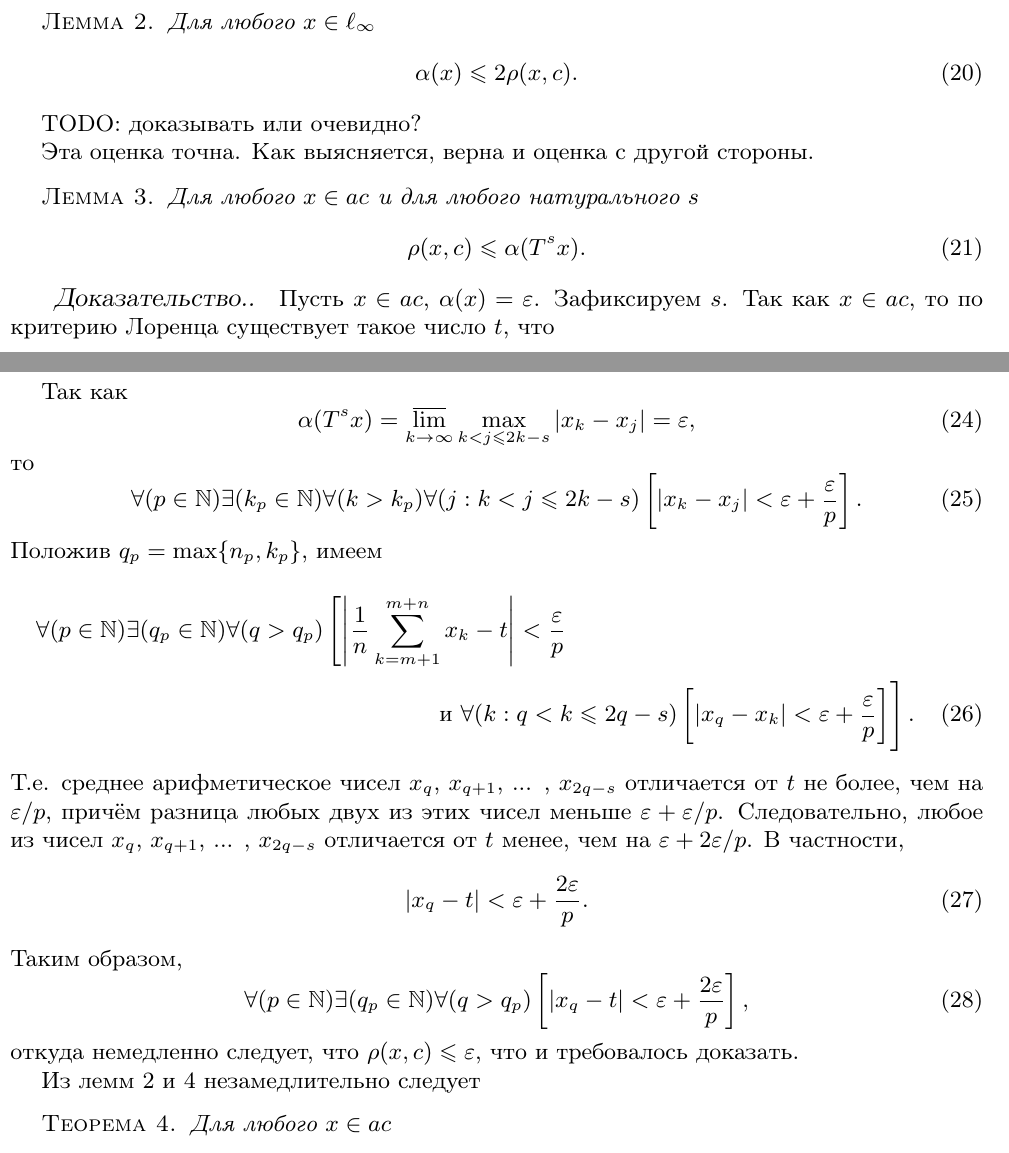
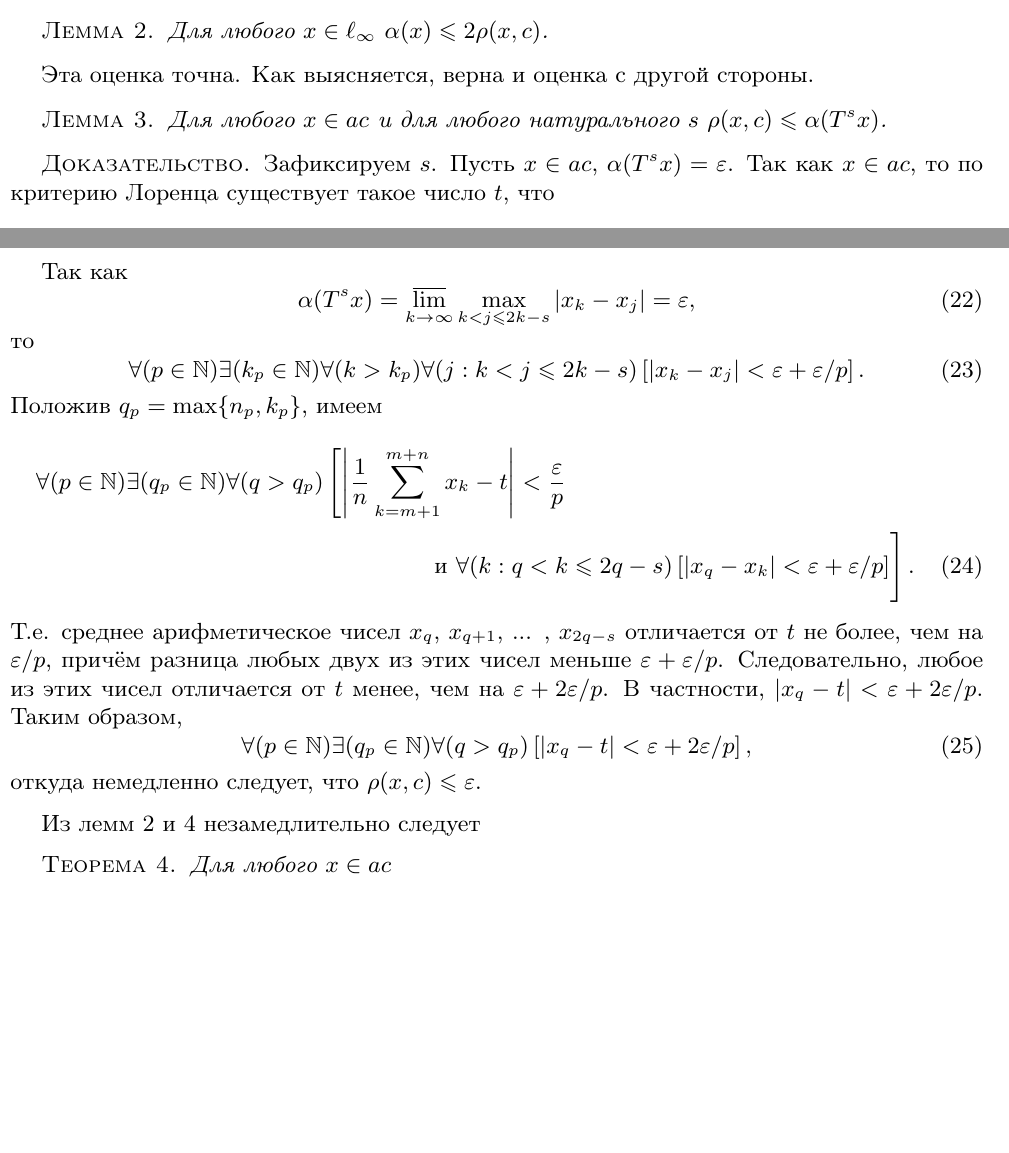
Before and after one commit to ualexandr/statya-Semenov-Chezaro-gamma, a LaTeX document (mz-ac0/Avdeev_ac0.tex): two parts of pages 3 and 4 of 5 before the commit and two parts of pages 3 and 4 of 4 after it, joined at a grey line, cut so that both start at the same text, the shorter picture padded with empty space. Compiled offline with pdfLaTeX; the source files are stored in an older character set and shown here as Unicode; a LaTeX package or settings file that is missing is left out.

Commit message:
Primary shortification

```diff
--- a/mz-ac0/Avdeev_ac0.tex
+++ b/mz-ac0/Avdeev_ac0.tex
@@ -452,2 +447 @@
 \end{lemma}
-\paragraph{Доказательство.}
@@ -503,32 +498,30 @@
 		\mbox{~~и~~}
 		\forall(k:q<k \leq 2q-s)
 		\left[
-			|x_q - x_k|<\varepsilon + \frac{\varepsilon}{p}
+			|x_q - x_k|<\varepsilon + {\varepsilon}/{p}
 		\right]
 	\right]
 	.
 \end{multline}
 Т.е. среднее арифметическое чисел $x_q$, $x_{q+1}$, ... , $x_{2q-s}$ отличается от $t$
 не более, чем на $\varepsilon/p$, причём разница любых двух из этих чисел меньше $\varepsilon + \varepsilon/p$.
-Следовательно, любое из чисел $x_q$, $x_{q+1}$, ... , $x_{2q-s}$
-отличается от $t$ менее, чем на $\varepsilon + 2\varepsilon/p$.
+Следовательно, любое из этих чисел отличается от $t$ менее, чем на $\varepsilon + 2\varepsilon/p$.
 В частности,
-\begin{equation}
-	|x_q - t| < \varepsilon + \frac{2\varepsilon}{p}
-	.
-\end{equation}
+$
+	|x_q - t| < \varepsilon + {2\varepsilon}/{p}
+$.
 Таким образом,
 \begin{equation}
 	\forall(p\in\mathbb{N})
 	\exists(q_p \in\mathbb{N})
 	\forall(q>q_p)
 	\left[
-		|x_q - t| < \varepsilon + \frac{2\varepsilon}{p}
+		|x_q - t| < \varepsilon + {2\varepsilon}/{p}
 	\right]
 	,
 \end{equation}
-откуда немедленно следует, что $\rho(x,c) \leq \varepsilon$,
-что и требовалось доказать.
+откуда немедленно следует, что $\rho(x,c) \leq \varepsilon$.
+\end{proof}
 
 Из лемм \ref{thm:alpha_x_leq_2_rho_x_c} и \ref{thm:rho_x_c_leq_alpha_t_s_x}
 незамедлительно следует
```
Also changed, not shown: mz-ac0/Avdeev_ac0.tex (22 more changed lines).
